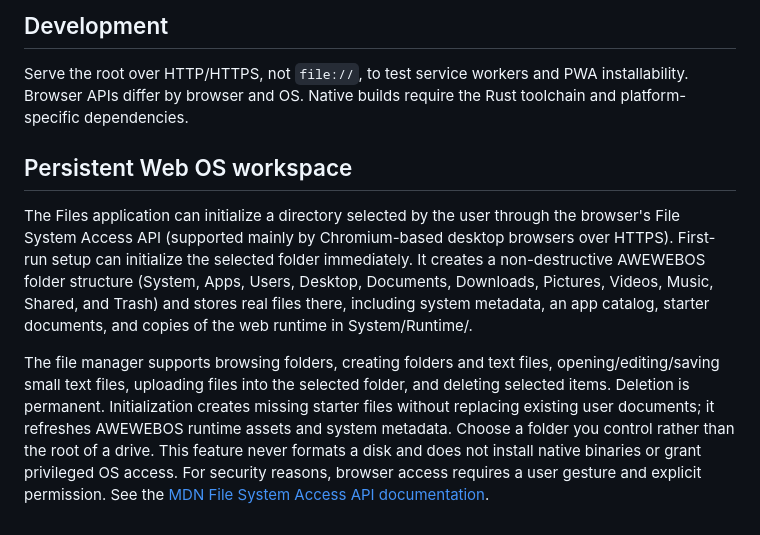
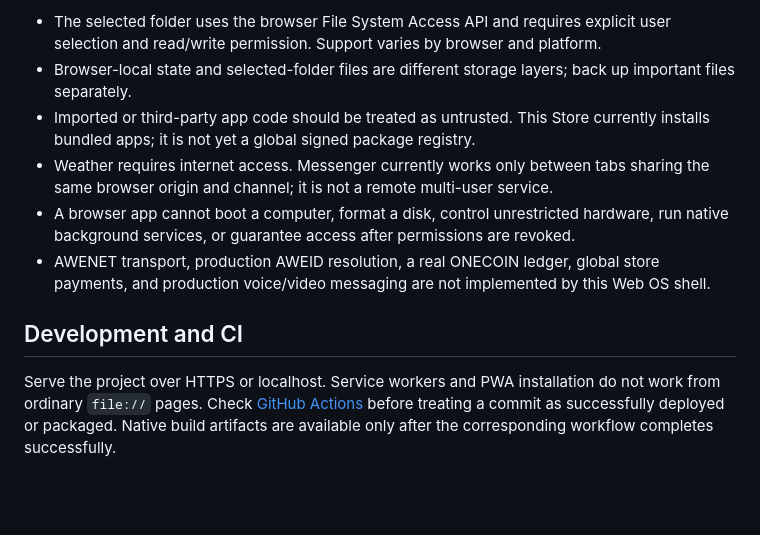
Before and after one commit to ARARAT33/AWEWEBOS, a Markdown page: README.md, the part around one of its changes. Rendered like a GitHub page; blank space fills up the shorter version.

```diff
--- a/README.md
+++ b/README.md
@@ -38,11 +63,11 @@ The native workflow installs the Tauri CLI, generates app icons, and builds Wind
 
-## Development
+- The selected folder uses the browser File System Access API and requires explicit user selection and read/write permission. Support varies by browser and platform.
+- Browser-local state and selected-folder files are different storage layers; back up important files separately.
+- Imported or third-party app code should be treated as untrusted. This Store currently installs bundled apps; it is not yet a global signed package registry.
+- Weather requires internet access. Messenger currently works only between tabs sharing the same browser origin and channel; it is not a remote multi-user service.
+- A browser app cannot boot a computer, format a disk, control unrestricted hardware, run native background services, or guarantee access after permissions are revoked.
+- AWENET transport, production AWEID resolution, a real ONECOIN ledger, global store payments, and production voice/video messaging are not implemented by this Web OS shell.
 
-Serve the root over HTTP/HTTPS, not `file://`, to test service workers and PWA installability. Browser APIs differ by browser and OS. Native builds require the Rust toolchain and platform-specific dependencies.
+## Development and CI
 
-
-## Persistent Web OS workspace
-
-The Files application can initialize a directory selected by the user through the browser's File System Access API (supported mainly by Chromium-based desktop browsers over HTTPS). First-run setup can initialize the selected folder immediately. It creates a non-destructive AWEWEBOS folder structure (System, Apps, Users, Desktop, Documents, Downloads, Pictures, Videos, Music, Shared, and Trash) and stores real files there, including system metadata, an app catalog, starter documents, and copies of the web runtime in System/Runtime/.
-
-The file manager supports browsing folders, creating folders and text files, opening/editing/saving small text files, uploading files into the selected folder, and deleting selected items. Deletion is permanent. Initialization creates missing starter files without replacing existing user documents; it refreshes AWEWEBOS runtime assets and system metadata. Choose a folder you control rather than the root of a drive. This feature never formats a disk and does not install native binaries or grant privileged OS access. For security reasons, browser access requires a user gesture and explicit permission. See the [MDN File System Access API documentation](https://developer.mozilla.org/en-US/docs/Web/API/File_System_API).
+Serve the project over HTTPS or localhost. Service workers and PWA installation do not work from ordinary `file://` pages. Check [GitHub Actions](https://github.com/ARARAT33/AWEWEBOS/actions) before treating a commit as successfully deployed or packaged. Native build artifacts are available only after the corresponding workflow completes successfully.
```
Also changed, not shown: other parts of README.md (+48 -23 lines).
